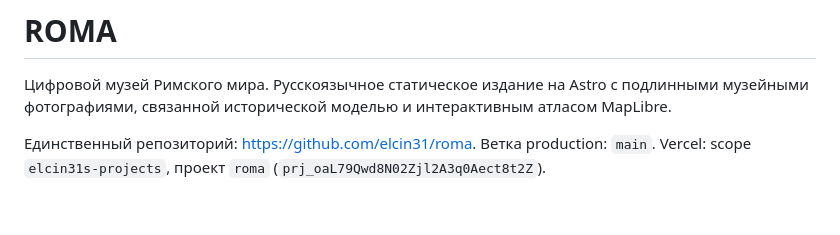
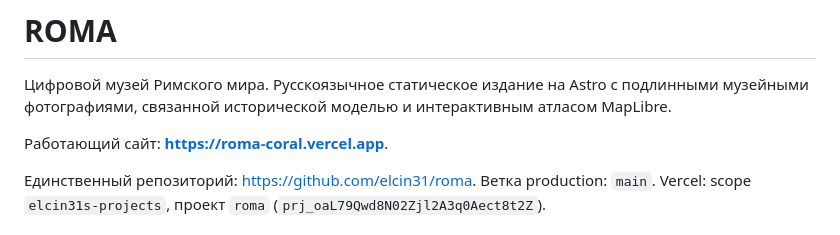
Before and after one commit to elcin31/roma, a Markdown page: README.md, the part around the change. Drawn GitHub-style; blank space fills up the shorter version.

```diff
--- a/README.md
+++ b/README.md
@@ -1,6 +1,8 @@
 # ROMA
 
 Цифровой музей Римского мира. Русскоязычное статическое издание на Astro с подлинными музейными фотографиями, связанной исторической моделью и интерактивным атласом MapLibre.
+
+Работающий сайт: **https://roma-coral.vercel.app**.
 
 Единственный репозиторий: https://github.com/elcin31/roma. Ветка production: `main`.
 Vercel: scope `elcin31s-projects`, проект `roma` (`prj_oaL79Qwd8N02Zjl2A3q0Aect8t2Z`).
```
Also changed, not shown: docs/verification.md (+8 -0 lines).
